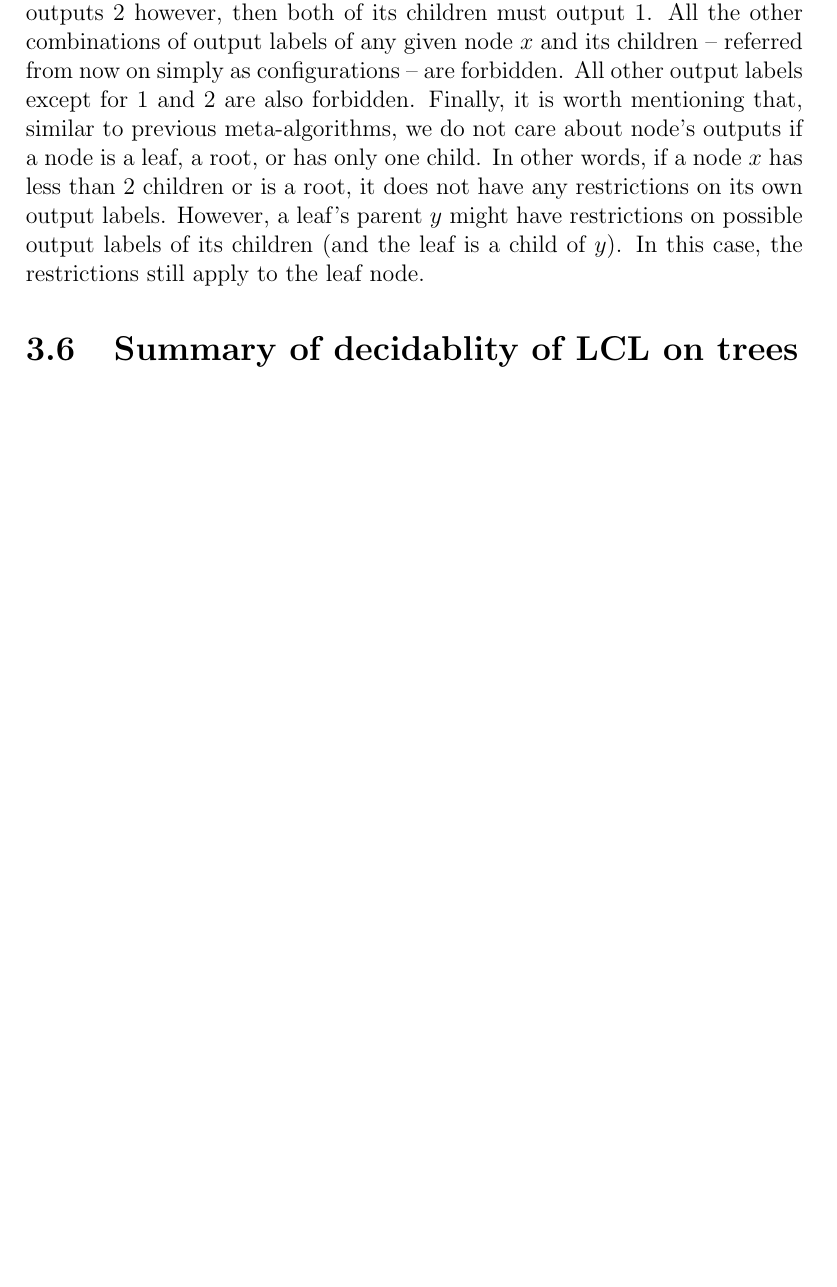
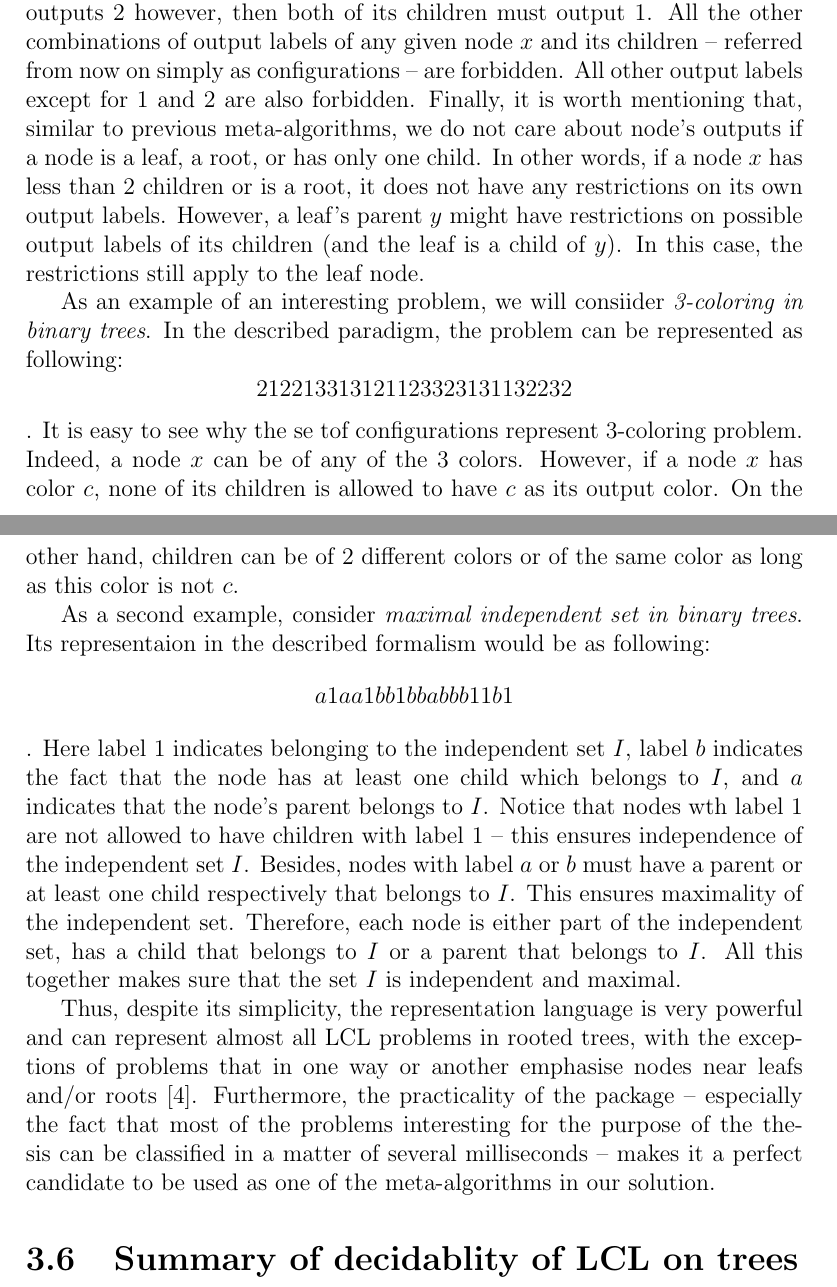
Before and after one commit to AleksTeresh/lcl-classifier, a LaTeX thesis (report/thesis-example.tex, which reads report/3environment.tex): part of page 34 of 47 before the commit and two parts of pages 34 and 35 of 48 after it, the two joined at a grey line, cut so that both start at the same text, the shorter picture padded with empty space. Compiled offline with pdfLaTeX.

Commit message:
text: add examples to chapter about rooted tree classifier

```diff
--- a/report/3environment.tex
+++ b/report/3environment.tex
@@ -388,8 +388,42 @@ does not have any restrictions on its own output labels. However, a leaf's paren
 (and the leaf is a child of $y$). In this case, the restrictions still
 apply to the leaf node.
 
+As an example of an interesting problem, we will consiider
+\emph{3-coloring in binary trees}. In the described paradigm,
+the problem can be represented as following:
+$$212 213 313 121 123 323 131 132 232$$.
+It is easy to see why the se tof configurations represent
+3-coloring problem. Indeed, a node $x$ can be of any of the 3
+colors. However, if a node $x$ has color $c$, none of its
+children is allowed to have $c$ as its output color. On the
+other hand, children can be of 2 different colors or of the same
+color as long as this color is not $c$.
 
+As a second example, consider \emph{maximal independent set in
+binary trees}. Its representaion in the described formalism would be
+as following:
+$$a1a a1b b1b bab bb1 1b1$$.
+Here label $1$ indicates belonging to the independent set $I$, label $b$
+indicates the fact that the node has at least one child which belongs to
+$I$, and $a$ indicates that the node's parent belongs to $I$.
+Notice that nodes wth label $1$ are not allowed to have children with
+label $1$ -- this ensures independence of the independent set $I$.
+Besides, nodes with label $a$ or $b$ must have a parent or at least one
+child respectively that belongs to $I$. This ensures maximality of the
+independent set.
+Therefore,
+each node is either part of the independent set, has a child that belongs
+to $I$ or a parent that belongs to $I$. All this together makes sure
+that the set $I$ is independent and maximal.
 
+Thus, despite its simplicity, the representation language is very
+powerful and can represent almost all LCL problems in rooted trees, with
+the exceptions of problems that in one way or another emphasise
+nodes near leafs and/or roots~\cite{Balliu2021}. Furthermore, the
+practicality of the package -- especially the fact that most of the
+problems interesting for the purpose of the thesis can be classified
+in a matter of several milliseconds -- makes it a perfect candidate
+to be used as one of the meta-algorithms in our solution.
 
 \section{Summary of decidablity of LCL on trees}
 
```
